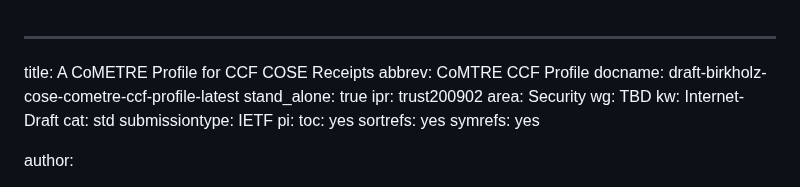
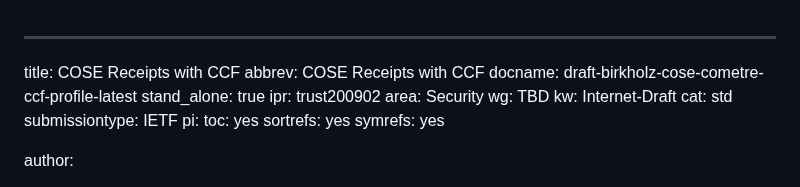
Before and after one commit to ietf-scitt/draft-birkholz-cose-cometre-ccf-profile, a Markdown page: draft-birkholz-cose-cometre-ccf-profile.md, the part around the change. Rendered like a GitHub page.

Commit message:
Shorter title

```diff
--- a/draft-birkholz-cose-cometre-ccf-profile.md
+++ b/draft-birkholz-cose-cometre-ccf-profile.md
@@ -1,6 +1,6 @@
 ---
-title: A CoMETRE Profile for CCF COSE Receipts
-abbrev: CoMTRE CCF Profile
+title: COSE Receipts with CCF
+abbrev: COSE Receipts with CCF
 docname: draft-birkholz-cose-cometre-ccf-profile-latest
 stand_alone: true
 ipr: trust200902
```
